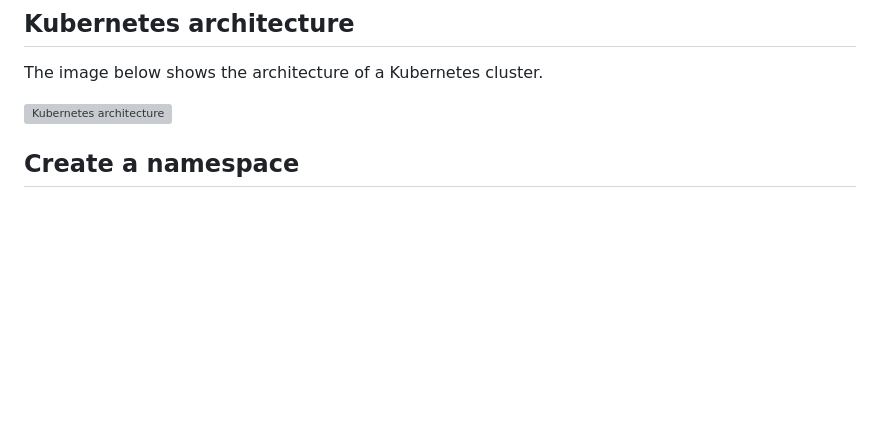
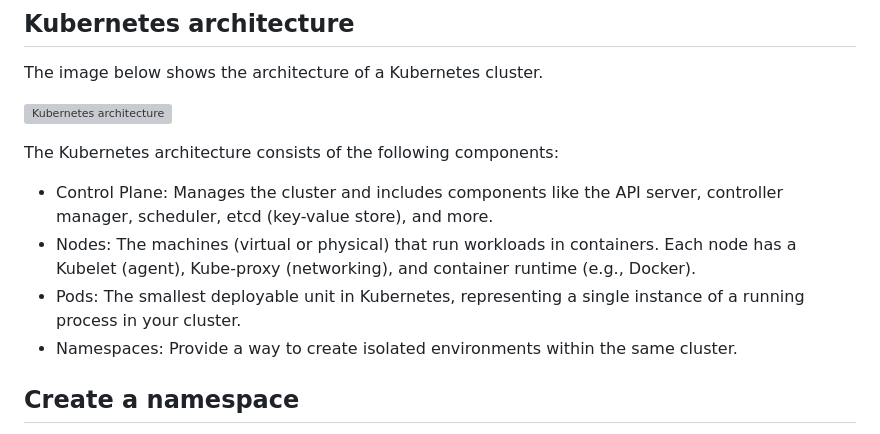
Before and after one commit to senyoudev/devops_journey, a Markdown page: kubernetes/k8s.md, the part around the change. Rendered like a GitHub page; blank space fills up the shorter version; grey boxes are pictures that could not be loaded.

```diff
--- a/kubernetes/k8s.md
+++ b/kubernetes/k8s.md
@@ -7,6 +7,13 @@ yaml is a human-readable data serialization standard that can be used in conjunc
 The image below shows the architecture of a Kubernetes cluster.
 
 ![Kubernetes architecture](https://kubernetes.io/images/docs/kubernetes-cluster-architecture.svg)
+
+The Kubernetes architecture consists of the following components:
+
+- Control Plane: Manages the cluster and includes components like the API server, controller manager, scheduler, etcd (key-value store), and more.
+- Nodes: The machines (virtual or physical) that run workloads in containers. Each node has a Kubelet (agent), Kube-proxy (networking), and container runtime (e.g., Docker).
+- Pods: The smallest deployable unit in Kubernetes, representing a single instance of a running process in your cluster.
+- Namespaces: Provide a way to create isolated environments within the same cluster.
 
 ## Create a namespace
 
```
